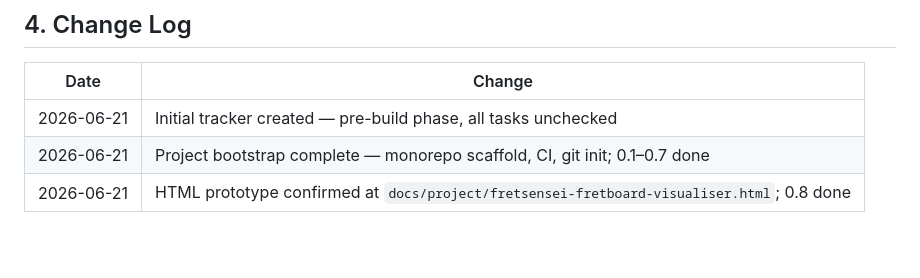
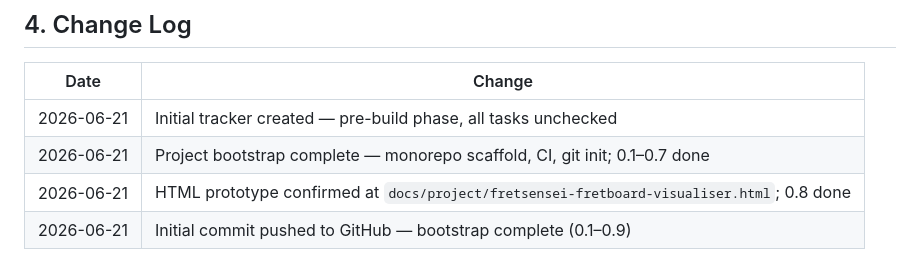
Before and after one commit to chris-proffyn/fretsensei, a Markdown page: docs/PROJECT_STATUS_TRACKER.md, the part around one of its changes. Drawn GitHub-style.

Commit message:
Mark bootstrap complete in project status tracker.
All section 0 tasks including GitHub push are now done.

```diff
--- a/docs/PROJECT_STATUS_TRACKER.md
+++ b/docs/PROJECT_STATUS_TRACKER.md
@@ -164,3 +164,4 @@ User accounts, saved presets, alternative tunings, other instruments, left-hande
 | 2026-06-21 | Initial tracker created — pre-build phase, all tasks unchecked |
 | 2026-06-21 | Project bootstrap complete — monorepo scaffold, CI, git init; 0.1–0.7 done |
 | 2026-06-21 | HTML prototype confirmed at `docs/project/fretsensei-fretboard-visualiser.html`; 0.8 done |
+| 2026-06-21 | Initial commit pushed to GitHub — bootstrap complete (0.1–0.9) |
```
Also changed, not shown: other parts of docs/PROJECT_STATUS_TRACKER.md (+1 -1 lines).
